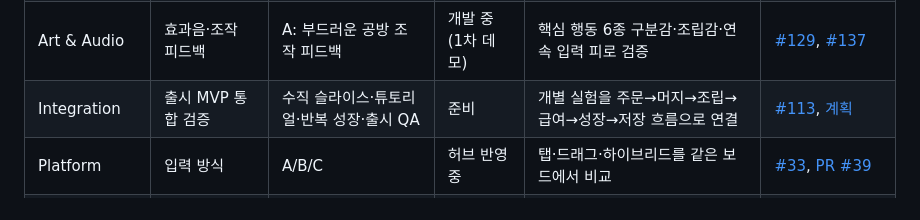
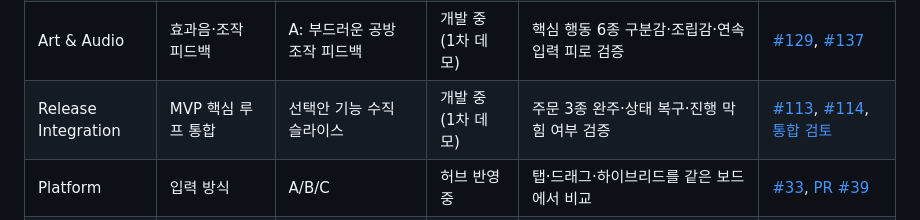
Before and after one commit to aigemro/dream-bike-garage-lab, a Markdown page: docs/LAB_PROTOTYPE_MAP.md, the part around the change. Rendered like a GitHub page.

Commit message:
docs: mark MVP integration prototype active

```diff
--- a/docs/LAB_PROTOTYPE_MAP.md
+++ b/docs/LAB_PROTOTYPE_MAP.md
@@ -235,7 +235,7 @@ mindmap
 | Art & Audio | 애니메이션·모션 표현 방향 | A: 짧고 포근한 픽셀 모션 | 개발 중 (1차 데모) | 0.4초 이하 머지·장착·완성 인지와 반복 피로 비교 | [#127](https://github.com/aigemro/dream-bike-garage-lab/issues/127), [#135](https://github.com/aigemro/dream-bike-garage-lab/issues/135) |
 | Art & Audio | 배경음악·공간 분위기 | A: 포근한 Garage 칩튠 루프 | 개발 중 (1차 데모) | HOME/WORK 변주·전환·반복 피로·오디오 생명주기 검증 | [#128](https://github.com/aigemro/dream-bike-garage-lab/issues/128), [#136](https://github.com/aigemro/dream-bike-garage-lab/issues/136) |
 | Art & Audio | 효과음·조작 피드백 | A: 부드러운 공방 조작 피드백 | 개발 중 (1차 데모) | 핵심 행동 6종 구분감·조립감·연속 입력 피로 검증 | [#129](https://github.com/aigemro/dream-bike-garage-lab/issues/129), [#137](https://github.com/aigemro/dream-bike-garage-lab/issues/137) |
-| Integration | 출시 MVP 통합 검증 | 수직 슬라이스·튜토리얼·반복 성장·출시 QA | 준비 | 개별 실험을 주문→머지→조립→급여→성장→저장 흐름으로 연결 | [#113](https://github.com/aigemro/dream-bike-garage-lab/issues/113), [계획](MVP_READINESS_PLAN.md) |
+| Release Integration | MVP 핵심 루프 통합 | 선택안 기능 수직 슬라이스 | 개발 중 (1차 데모) | 주문 3종 완주·상태 복구·진행 막힘 여부 검증 | [#113](https://github.com/aigemro/dream-bike-garage-lab/issues/113), [#114](https://github.com/aigemro/dream-bike-garage-lab/issues/114), [통합 검토](MVP_CORE_LOOP_INTEGRATION_REVIEW.md) |
 | Platform | 입력 방식 | A/B/C | 허브 반영 중 | 탭·드래그·하이브리드를 같은 보드에서 비교 | [#33](https://github.com/aigemro/dream-bike-garage-lab/issues/33), [PR #39](https://github.com/aigemro/dream-bike-garage-lab/pull/39) |
 | Platform | 반응형 화면 | A/B/C | 허브 반영 중 | 모바일·태블릿·웹브라우저 조건별 비교 | [#4](https://github.com/aigemro/dream-bike-garage-lab/issues/4), [PR #39](https://github.com/aigemro/dream-bike-garage-lab/pull/39) |
 | Platform | 저장·복구 | 방식 후보 | 준비 | MVP 저장 범위와 WebView 복구 조건 정의 | [#3](https://github.com/aigemro/dream-bike-garage-lab/issues/3), [#5](https://github.com/aigemro/dream-bike-garage-lab/issues/5) |
```
